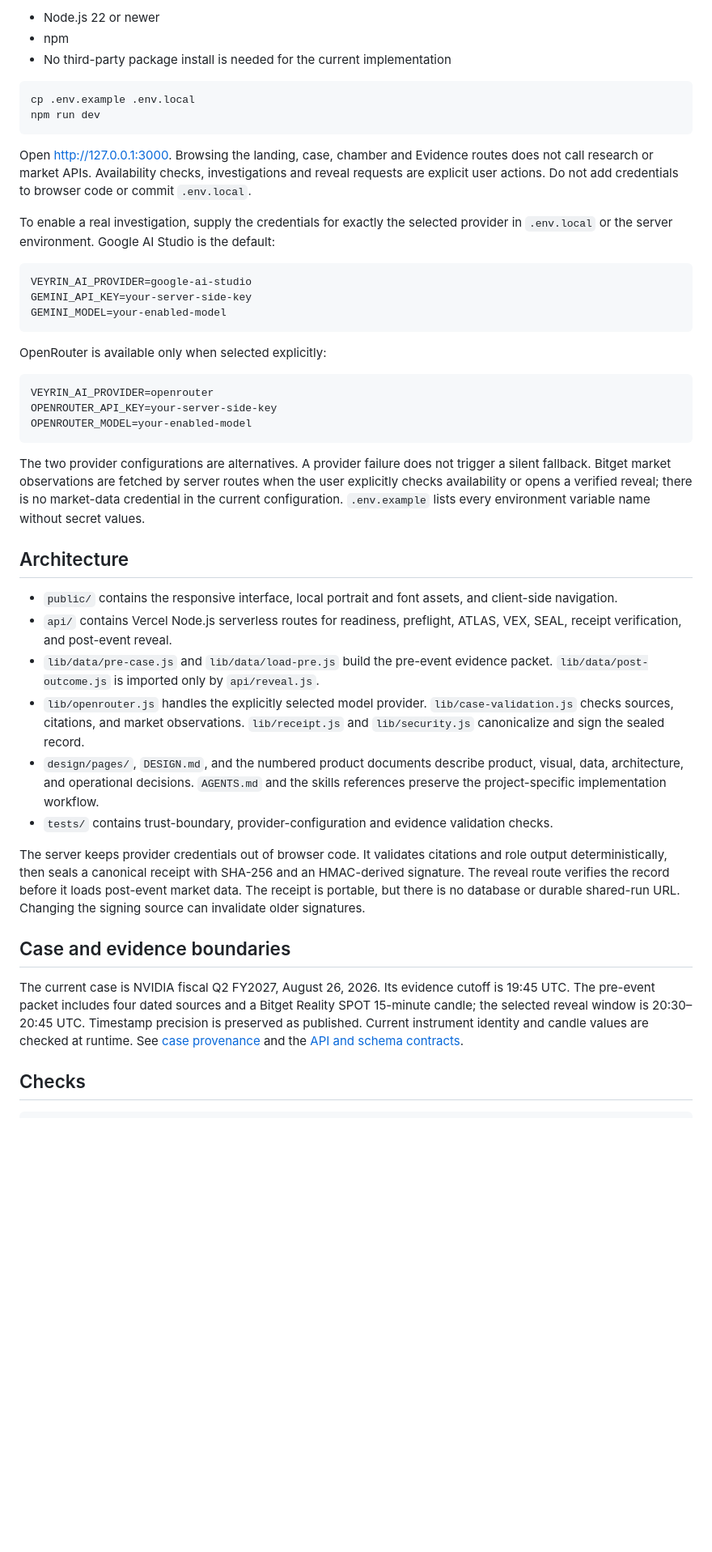
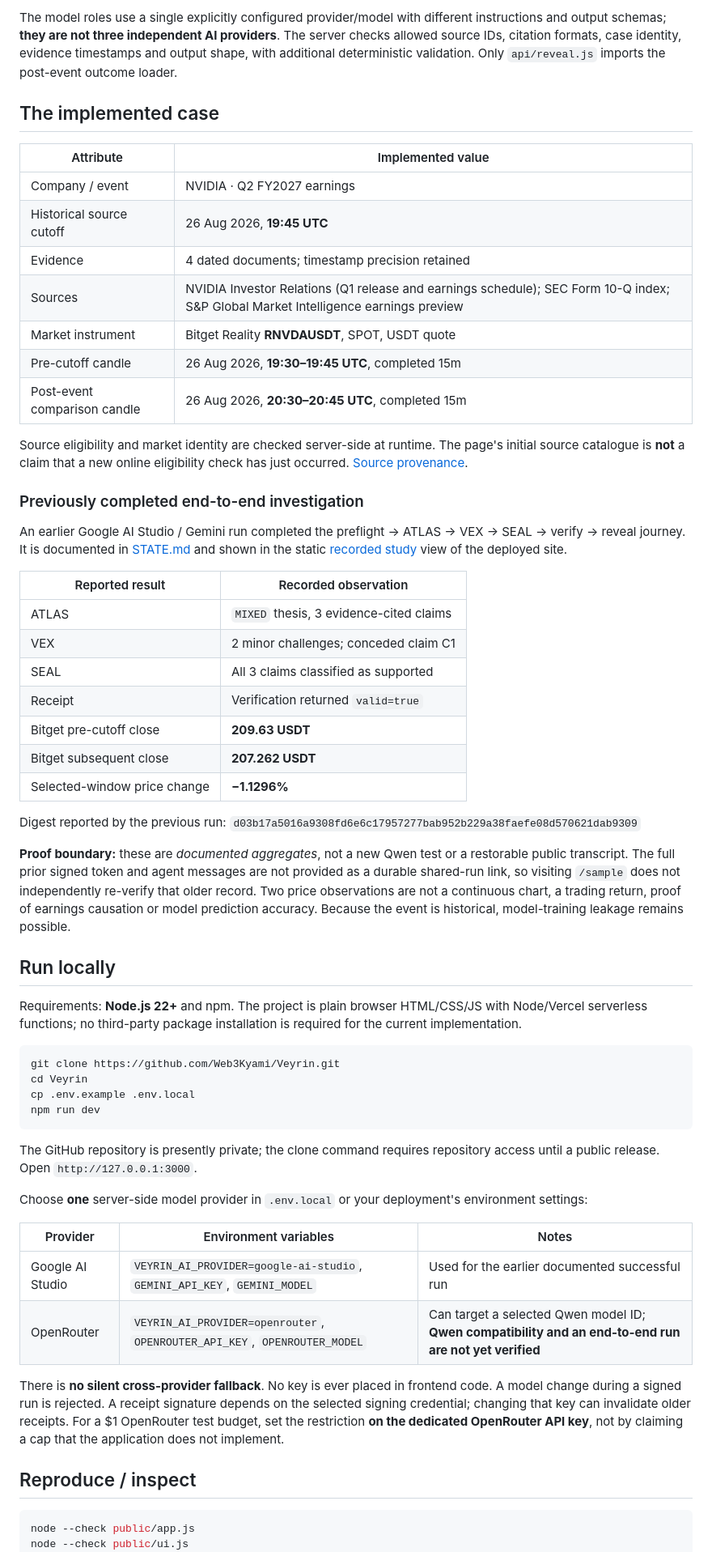
Before and after one commit to Web3Kyami/Veyrin, a Markdown page: README.md, the part around one of its changes. Shown at 81% size. Drawn GitHub-style; blank space fills up the shorter version.

Commit message:
docs(v4): replace stale V3/Serein notes with full judge-facing architecture and evidence README

````diff
--- a/README.md
+++ b/README.md
@@ -25,49 +42,64 @@ The **v3 light-mode workstation** is being developed on branch `design/light-wor
 
-- Node.js 22 or newer
-- npm
-- No third-party package install is needed for the current implementation
+The model roles use a single explicitly configured provider/model with different instructions and output schemas; **they are not three independent AI providers**. The server checks allowed source IDs, citation formats, case identity, evidence timestamps and output shape, with additional deterministic validation. Only `api/reveal.js` imports the post-event outcome loader.
 
-```sh
+## The implemented case
+
+| Attribute | Implemented value |
+| --- | --- |
+| Company / event | NVIDIA · Q2 FY2027 earnings |
+| Historical source cutoff | 26 Aug 2026, **19:45 UTC** |
+| Evidence | 4 dated documents; timestamp precision retained |
+| Sources | NVIDIA Investor Relations (Q1 release and earnings schedule); SEC Form 10-Q index; S&P Global Market Intelligence earnings preview |
+| Market instrument | Bitget Reality **RNVDAUSDT**, SPOT, USDT quote |
+| Pre-cutoff candle | 26 Aug 2026, **19:30–19:45 UTC**, completed 15m |
+| Post-event comparison candle | 26 Aug 2026, **20:30–20:45 UTC**, completed 15m |
+
+Source eligibility and market identity are checked server-side at runtime. The page's initial source catalogue is **not** a claim that a new online eligibility check has just occurred. [Source provenance](data/cases/nvda-2026-q2-fy27/EVIDENCE.md).
+
+### Previously completed end-to-end investigation
+
+An earlier Google AI Studio / Gemini run completed the preflight → ATLAS → VEX → SEAL → verify → reveal journey. It is documented in [STATE.md](STATE.md) and shown in the static [recorded study](/sample) view of the deployed site.
+
+| Reported result | Recorded observation |
+| --- | --- |
+| ATLAS | `MIXED` thesis, 3 evidence-cited claims |
+| VEX | 2 minor challenges; conceded claim C1 |
+| SEAL | All 3 claims classified as supported |
+| Receipt | Verification returned `valid=true` |
+| Bitget pre-cutoff close | **209.63 USDT** |
+| Bitget subsequent close | **207.262 USDT** |
+| Selected-window price change | **−1.1296%** |
+
+Digest reported by the previous run:
+`d03b17a5016a9308fd6e6c17957277bab952b229a38faefe08d570621dab9309`
+
+**Proof boundary:** these are *documented aggregates*, not a new Qwen test or a restorable public transcript. The full prior signed token and agent messages are not provided as a durable shared-run link, so visiting `/sample` does not independently re-verify that older record. Two price observations are not a continuous chart, a trading return, proof of earnings causation or model prediction accuracy. Because the event is historical, model-training leakage remains possible.
+
+## Run locally
+
+Requirements: **Node.js 22+** and npm. The project is plain browser HTML/CSS/JS with Node/Vercel serverless functions; no third-party package installation is required for the current implementation.
+
+```bash
+git clone https://github.com/Web3Kyami/Veyrin.git
+cd Veyrin
 cp .env.example .env.local
 npm run dev
 ```
 
-Open <http://127.0.0.1:3000>. Browsing the landing, case, chamber and Evidence routes does not call research or market APIs. Availability checks, investigations and reveal requests are explicit user actions. Do not add credentials to browser code or commit `.env.local`.
+The GitHub repository is presently private; the clone command requires repository access until a public release. Open `http://127.0.0.1:3000`.
 
-To enable a real investigation, supply the credentials for exactly the selected provider in `.env.local` or the server environment. Google AI Studio is the default:
+Choose **one** server-side model provider in `.env.local` or your deployment's environment settings:
 
-```dotenv
-VEYRIN_AI_PROVIDER=google-ai-studio
-GEMINI_API_KEY=your-server-side-key
-GEMINI_MODEL=your-enabled-model
-```
+| Provider | Environment variables | Notes |
+| --- | --- | --- |
+| Google AI Studio | `VEYRIN_AI_PROVIDER=google-ai-studio`, `GEMINI_API_KEY`, `GEMINI_MODEL` | Used for the earlier documented successful run |
+| OpenRouter | `VEYRIN_AI_PROVIDER=openrouter`, `OPENROUTER_API_KEY`, `OPENROUTER_MODEL` | Can target a selected Qwen model ID; **Qwen compatibility and an end-to-end run are not yet verified** |
 
-OpenRouter is available only when selected explicitly:
+There is **no silent cross-provider fallback**. No key is ever placed in frontend code. A model change during a signed run is rejected. A receipt signature depends on the selected signing credential; changing that key can invalidate older receipts. For a $1 OpenRouter test budget, set the restriction **on the dedicated OpenRouter API key**, not by claiming a cap that the application does not implement.
 
-```dotenv
-VEYRIN_AI_PROVIDER=openrouter
-OPENROUTER_API_KEY=your-server-side-key
-OPENROUTER_MODEL=your-enabled-model
-```
+## Reproduce / inspect
 
-The two provider configurations are alternatives. A provider failure does not trigger a silent fallback. Bitget market observations are fetched by server routes when the user explicitly checks availability or opens a verified reveal; there is no market-data credential in the current configuration. `.env.example` lists every environment variable name without secret values.
-
-## Architecture
-
-- `public/` contains the responsive interface, local portrait and font assets, and client-side navigation.
-- `api/` contains Vercel Node.js serverless routes for readiness, preflight, ATLAS, VEX, SEAL, receipt verification, and post-event reveal.
-- `lib/data/pre-case.js` and `lib/data/load-pre.js` build the pre-event evidence packet. `lib/data/post-outcome.js` is imported only by `api/reveal.js`.
-- `lib/openrouter.js` handles the explicitly selected model provider. `lib/case-validation.js` checks sources, citations, and market observations. `lib/receipt.js` and `lib/security.js` canonicalize and sign the sealed record.
-- `design/pages/`, `DESIGN.md`, and the numbered product documents describe product, visual, data, architecture, and operational decisions. `AGENTS.md` and the skills references preserve the project-specific implementation workflow.
-- `tests/` contains trust-boundary, provider-configuration and evidence validation checks.
-
-The server keeps provider credentials out of browser code. It validates citations and role output deterministically, then seals a canonical receipt with SHA-256 and an HMAC-derived signature. The reveal route verifies the record before it loads post-event market data. The receipt is portable, but there is no database or durable shared-run URL. Changing the signing source can invalidate older signatures.
-
-## Case and evidence boundaries
-
-The current case is NVIDIA fiscal Q2 FY2027, August 26, 2026. Its evidence cutoff is 19:45 UTC. The pre-event packet includes four dated sources and a Bitget Reality SPOT 15-minute candle; the selected reveal window is 20:30–20:45 UTC. Timestamp precision is preserved as published. Current instrument identity and candle values are checked at runtime. See [case provenance](data/cases/nvda-2026-q2-fy27/EVIDENCE.md) and the [API and schema contracts](11_API_AND_SCHEMA_CONTRACTS.md).
-
-## Checks
-
-```sh
+```bash
+node --check public/app.js
+node --check public/ui.js
 npm run build
````
Also changed, not shown: other parts of README.md (+55 -30 lines).
